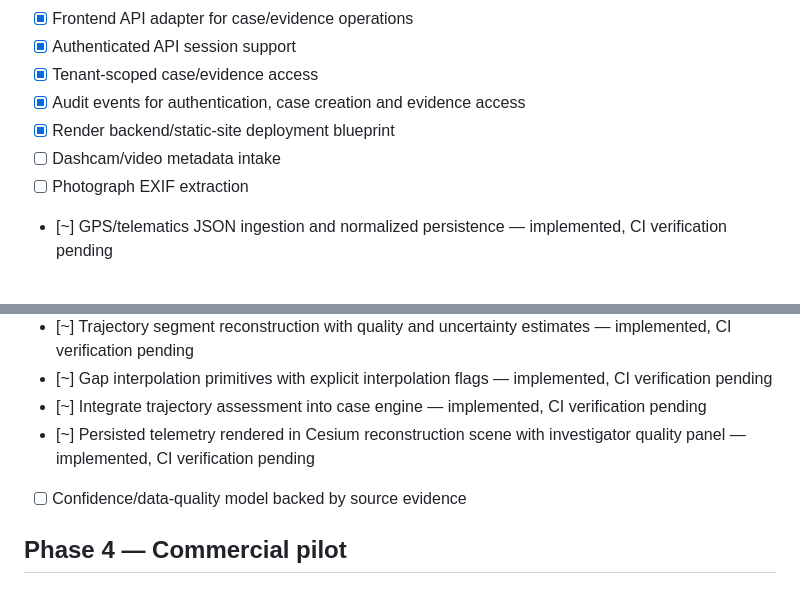
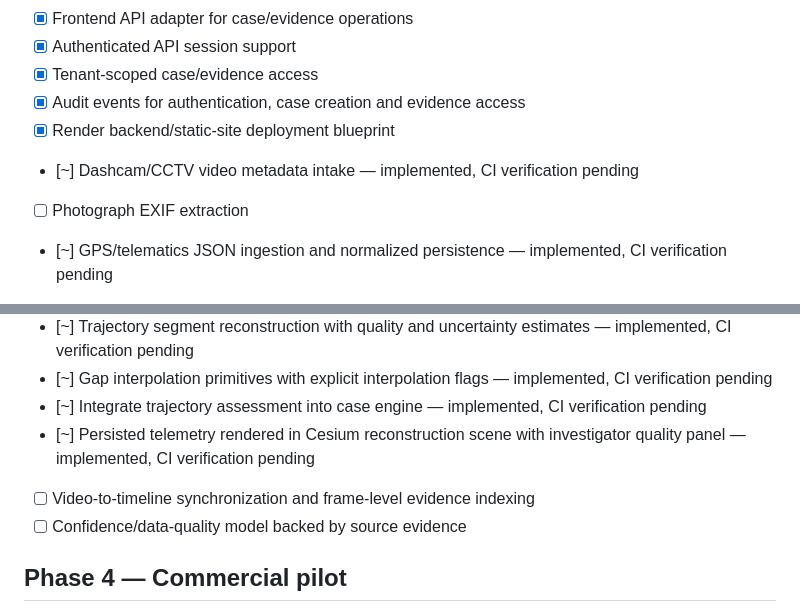
Before and after one commit to Naha1981/insurance-god-eye-view, a Markdown page: plan.md, 2 parts joined by grey strips. Drawn GitHub-style.

Commit message:
docs: track dashcam metadata and video synchronization work

```diff
--- a/plan.md
+++ b/plan.md
@@ -29,7 +29,7 @@
 - [x] Tenant-scoped case/evidence access
 - [x] Audit events for authentication, case creation and evidence access
 - [x] Render backend/static-site deployment blueprint
-- [ ] Dashcam/video metadata intake
+- [~] Dashcam/CCTV video metadata intake — implemented, CI verification pending
 - [ ] Photograph EXIF extraction
 - [~] GPS/telematics JSON ingestion and normalized persistence — implemented, CI verification pending
 - [ ] GPS/telematics CSV intake
@@ -49,6 +49,7 @@
 - [~] Gap interpolation primitives with explicit interpolation flags — implemented, CI verification pending
 - [~] Integrate trajectory assessment into case engine — implemented, CI verification pending
 - [~] Persisted telemetry rendered in Cesium reconstruction scene with investigator quality panel — implemented, CI verification pending
+- [ ] Video-to-timeline synchronization and frame-level evidence indexing
 - [ ] Confidence/data-quality model backed by source evidence
 
 ## Phase 4 — Commercial pilot
```
